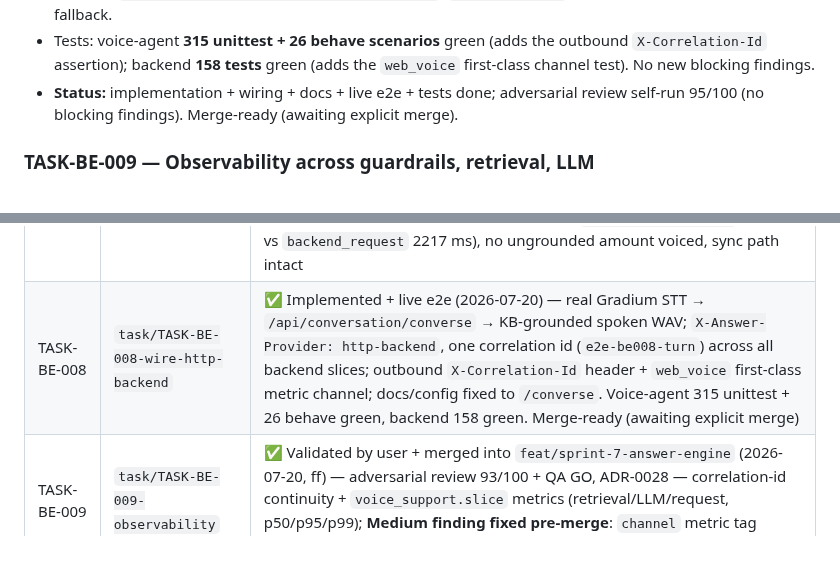
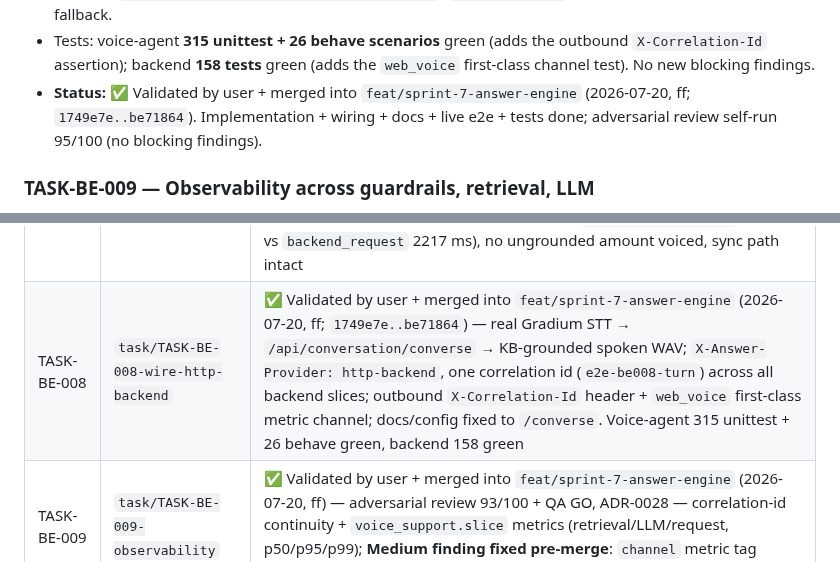
Before and after one commit to tgrimaud/V2V, a Markdown page: product-backlog/sprints/sprint-7-answer-engine.md, 2 parts joined by grey strips. GitHub-like rendering.

Commit message:
docs(sprint-7): mark TASK-BE-008 validated + merged
Co-authored-by: Cursor <cursoragent@cursor.com>

```diff
--- a/product-backlog/sprints/sprint-7-answer-engine.md
+++ b/product-backlog/sprints/sprint-7-answer-engine.md
@@ -706,9 +706,9 @@ post-merge.
 - Tests: voice-agent **315 unittest + 26 behave scenarios** green (adds the
   outbound `X-Correlation-Id` assertion); backend **158 tests** green (adds the
   `web_voice` first-class channel test). No new blocking findings.
-- **Status:** implementation + wiring + docs + live e2e + tests done; adversarial
-  review self-run 95/100 (no blocking findings). Merge-ready (awaiting explicit
-  merge).
+- **Status:** ✅ Validated by user + merged into `feat/sprint-7-answer-engine`
+  (2026-07-20, ff; `1749e7e..be71864`). Implementation + wiring + docs + live e2e +
+  tests done; adversarial review self-run 95/100 (no blocking findings).
 
 ### TASK-BE-009 — Observability across guardrails, retrieval, LLM
 
@@ -884,7 +884,7 @@ merged back once validated (adversarial review ≥ 90% + QA), following
 | TASK-BE-005 | `task/TASK-BE-005-llm-wording` | ✅ Validated by user + merged into `feat/sprint-7-answer-engine` (2026-07-19) — provider-agnostic grounded LLM wording (DEC-002); adversarial review + QA GO |
 | TASK-BE-006 | `task/TASK-BE-006-conversation-endpoint` | ✅ Validated by user + merged into `feat/sprint-7-answer-engine` (2026-07-19, merge commit) — ADR-0021 endpoint + short memory; review 92/100 (remediated) + QA GO; 123 tests green |
 | TASK-BE-007 | `task/TASK-BE-007-streaming-tokens` | ✅ Validated by user + merged into `feat/sprint-7-answer-engine` (2026-07-20, ff; `fe7e0fc..5bf4503`) — adversarial review 94/100 + QA/latency GO. Guarded sentence-level SSE (`/converse-stream`, ADR-0013) preserving DEC-002; new `llm_first_token`/`backend_first_token` slices; 157 tests green. Live: first chunk ~850 ms before completion (`backend_first_token` 1371 ms vs `backend_request` 2217 ms), no ungrounded amount voiced, sync path intact |
-| TASK-BE-008 | `task/TASK-BE-008-wire-http-backend` | ✅ Implemented + live e2e (2026-07-20) — real Gradium STT → `/api/conversation/converse` → KB-grounded spoken WAV; `X-Answer-Provider: http-backend`, one correlation id (`e2e-be008-turn`) across all backend slices; outbound `X-Correlation-Id` header + `web_voice` first-class metric channel; docs/config fixed to `/converse`. Voice-agent 315 unittest + 26 behave green, backend 158 green. Merge-ready (awaiting explicit merge) |
+| TASK-BE-008 | `task/TASK-BE-008-wire-http-backend` | ✅ Validated by user + merged into `feat/sprint-7-answer-engine` (2026-07-20, ff; `1749e7e..be71864`) — real Gradium STT → `/api/conversation/converse` → KB-grounded spoken WAV; `X-Answer-Provider: http-backend`, one correlation id (`e2e-be008-turn`) across all backend slices; outbound `X-Correlation-Id` header + `web_voice` first-class metric channel; docs/config fixed to `/converse`. Voice-agent 315 unittest + 26 behave green, backend 158 green |
 | TASK-BE-009 | `task/TASK-BE-009-observability` | ✅ Validated by user + merged into `feat/sprint-7-answer-engine` (2026-07-20, ff) — adversarial review 93/100 + QA GO, ADR-0028 — correlation-id continuity + `voice_support.slice` metrics (retrieval/LLM/request, p50/p95/p99); **Medium finding fixed pre-merge**: `channel` metric tag bounded by allow-list (unknown→`other`, live-verified); 137 tests green |
 | TASK-BE-010 | `task/TASK-BE-010-qa-latency` | Planned |
 | TASK-BE-012 | `task/TASK-BE-012-backend-error-contract` | ✅ Validated by user + merged into `feat/sprint-7-answer-engine` (2026-07-20, ff; stacked on BE-009) — adversarial review 92/100 + QA GO — sanitized `GlobalExceptionHandler`/`ErrorResponse` (400/503, no leak) + `@NotBlank` + hard LLM timeout; RestClient→503 gap fixed in review; **Medium finding fixed pre-merge**: bounded LLM executor (max 16, reject→503) + provider HTTP read/connect timeout so a stalled socket is closed (live-verified `SocketTimeoutException`→sanitized 503); 137 tests green |
```
